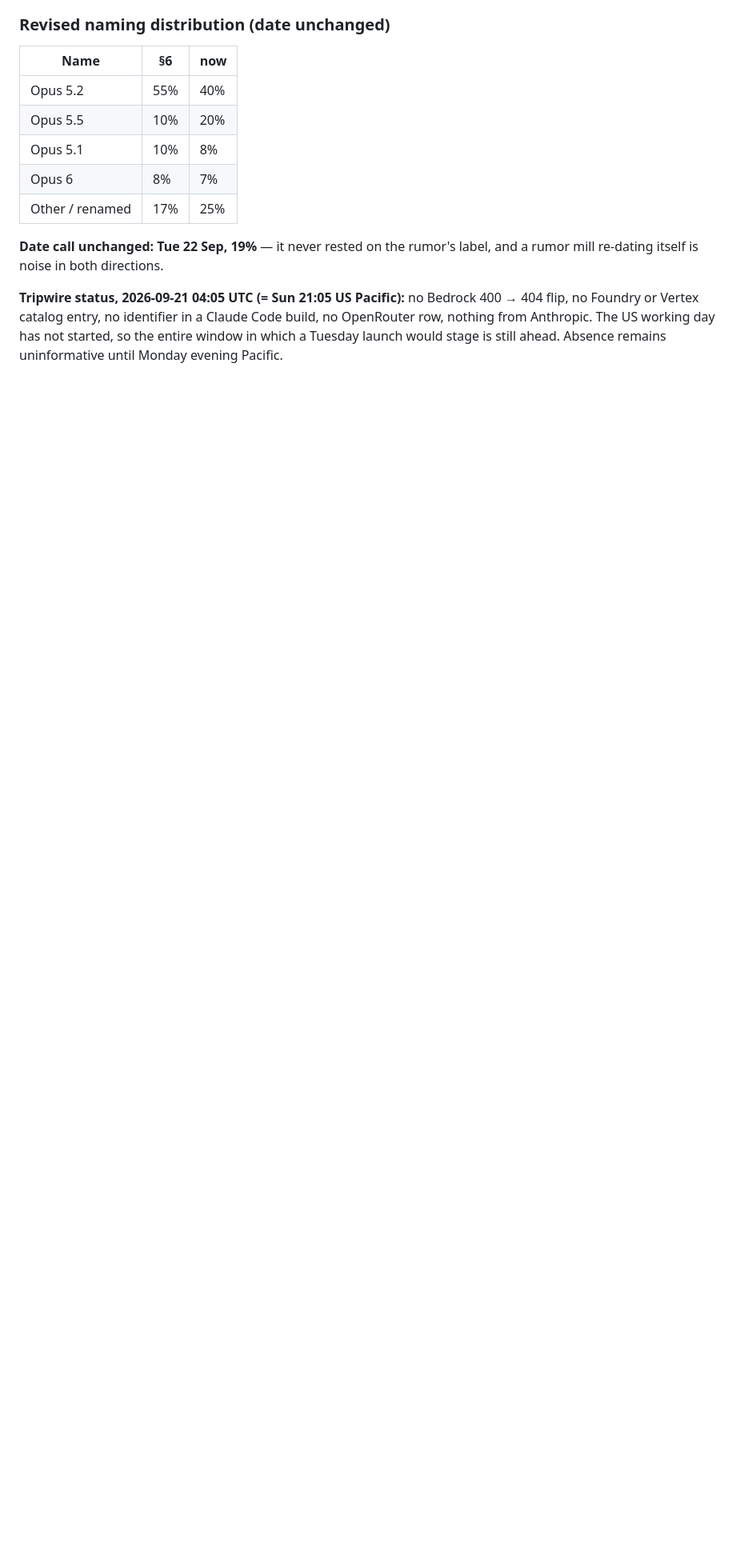
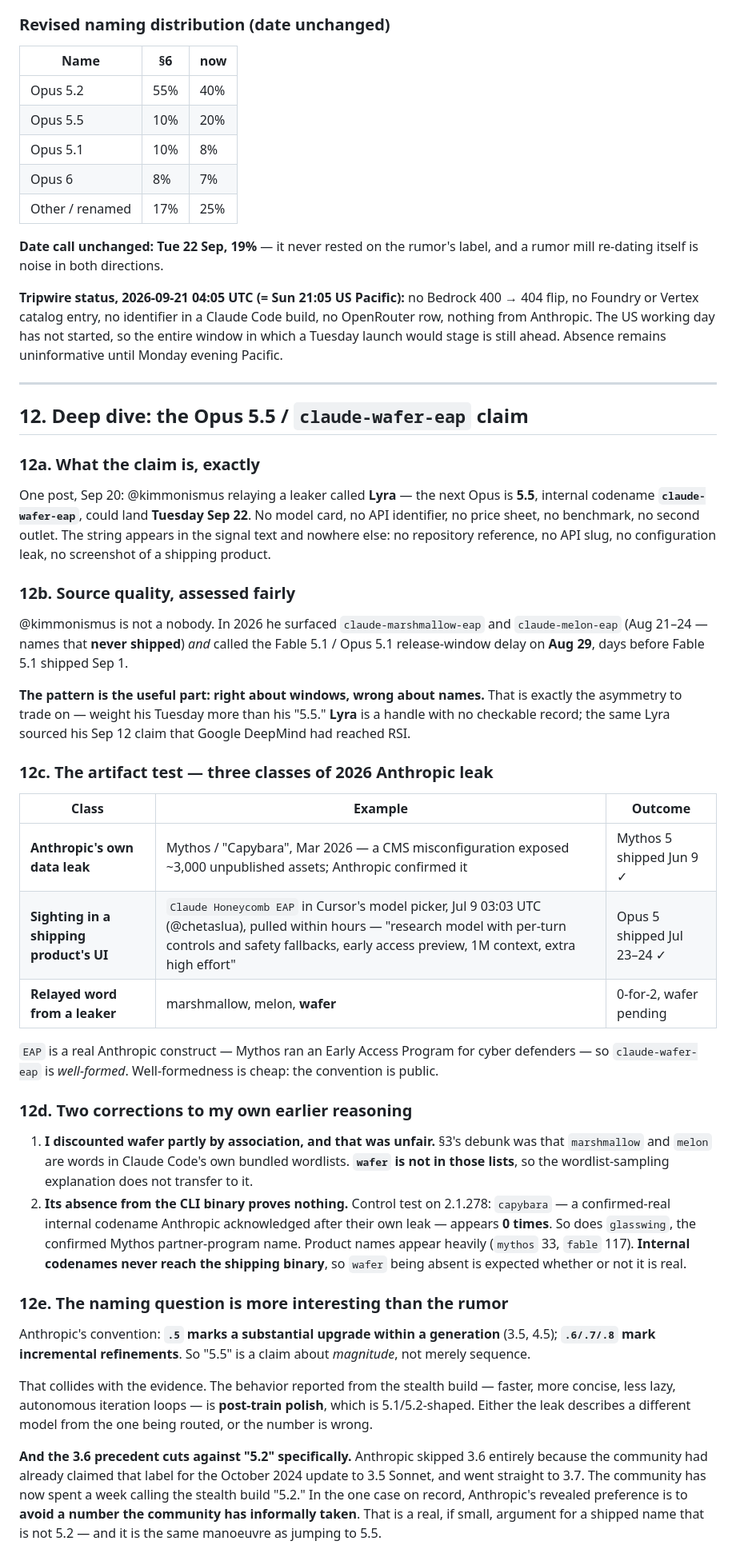
Before and after one commit to Gameassassin777/cardgames, a Markdown page: notes/2026-09-20-opus-5-2-release-forecast.md, the part around one of its changes. Shown at 80% size. GitHub-like rendering; blank space fills up the shorter version.

Commit message:
Add a deep dive on the Opus 5.5 / claude-wafer-eap claim
Assesses the source (right about windows, wrong about names), classifies
2026 Anthropic leaks by artifact type, and corrects two errors in the
earlier reasoning: the wordlist debunk does not apply to "wafer", and a
control test shows confirmed internal codenames such as capybara and
glasswing appear zero times in the shipping binary, so absence there is
uninformative.

Adds the naming analysis: .5 signals a substantial upgrade, which
conflicts with the post-train behaviour reported from the stealth build,
and the Claude 3.6 precedent argues against a shipped "5.2" label.
Concludes that "5.5 on Tuesday" is self-undermining, since a .5-scale
release needs staging the date does not allow.

Co-Authored-By: Claude Opus 5 <noreply@anthropic.com>
Claude-Session: https://claude.ai/code/session_01DXRfQguVwW5PS9B4Wp1J29

```diff
--- a/notes/2026-09-20-opus-5-2-release-forecast.md
+++ b/notes/2026-09-20-opus-5-2-release-forecast.md
@@ -234,3 +234,39 @@ What is reported: a r/ClaudeCode thread, *"Opus 5.2 Stealth routing?"* (u/Bloate
 **Date call unchanged: Tue 22 Sep, 19%** — it never rested on the rumor's label, and a rumor mill re-dating itself is noise in both directions.
 
 **Tripwire status, 2026-09-21 04:05 UTC (= Sun 21:05 US Pacific):** no Bedrock 400 → 404 flip, no Foundry or Vertex catalog entry, no identifier in a Claude Code build, no OpenRouter row, nothing from Anthropic. The US working day has not started, so the entire window in which a Tuesday launch would stage is still ahead. Absence remains uninformative until Monday evening Pacific.
+
+---
+
+## 12. Deep dive: the Opus 5.5 / `claude-wafer-eap` claim
+
+### 12a. What the claim is, exactly
+One post, Sep 20: @kimmonismus relaying a leaker called **Lyra** — the next Opus is **5.5**, internal codename **`claude-wafer-eap`**, could land **Tuesday Sep 22**. No model card, no API identifier, no price sheet, no benchmark, no second outlet. The string appears in the signal text and nowhere else: no repository reference, no API slug, no configuration leak, no screenshot of a shipping product.
+
+### 12b. Source quality, assessed fairly
+@kimmonismus is not a nobody. In 2026 he surfaced `claude-marshmallow-eap` and `claude-melon-eap` (Aug 21–24 — names that **never shipped**) *and* called the Fable 5.1 / Opus 5.1 release-window delay on **Aug 29**, days before Fable 5.1 shipped Sep 1.
+
+**The pattern is the useful part: right about windows, wrong about names.** That is exactly the asymmetry to trade on — weight his Tuesday more than his "5.5." **Lyra** is a handle with no checkable record; the same Lyra sourced his Sep 12 claim that Google DeepMind had reached RSI.
+
+### 12c. The artifact test — three classes of 2026 Anthropic leak
+
+| Class | Example | Outcome |
+|---|---|---|
+| **Anthropic's own data leak** | Mythos / "Capybara", Mar 2026 — a CMS misconfiguration exposed ~3,000 unpublished assets; Anthropic confirmed it | Mythos 5 shipped Jun 9 ✓ |
+| **Sighting in a shipping product's UI** | `Claude Honeycomb EAP` in Cursor's model picker, Jul 9 03:03 UTC (@chetaslua), pulled within hours — "research model with per-turn controls and safety fallbacks, early access preview, 1M context, extra high effort" | Opus 5 shipped Jul 23–24 ✓ |
+| **Relayed word from a leaker** | marshmallow, melon, **wafer** | 0-for-2, wafer pending |
+
+`EAP` is a real Anthropic construct — Mythos ran an Early Access Program for cyber defenders — so `claude-wafer-eap` is *well-formed*. Well-formedness is cheap: the convention is public.
+
+### 12d. Two corrections to my own earlier reasoning
+
+1. **I discounted wafer partly by association, and that was unfair.** §3's debunk was that `marshmallow` and `melon` are words in Claude Code's own bundled wordlists. **`wafer` is not in those lists**, so the wordlist-sampling explanation does not transfer to it.
+2. **Its absence from the CLI binary proves nothing.** Control test on 2.1.278: `capybara` — a confirmed-real internal codename Anthropic acknowledged after their own leak — appears **0 times**. So does `glasswing`, the confirmed Mythos partner-program name. Product names appear heavily (`mythos` 33, `fable` 117). **Internal codenames never reach the shipping binary**, so `wafer` being absent is expected whether or not it is real.
+
+### 12e. The naming question is more interesting than the rumor
+
+Anthropic's convention: **`.5` marks a substantial upgrade within a generation** (3.5, 4.5); **`.6/.7/.8` mark incremental refinements**. So "5.5" is a claim about *magnitude*, not merely sequence.
+
+That collides with the evidence. The behavior reported from the stealth build — faster, more concise, less lazy, autonomous iteration loops — is **post-train polish**, which is 5.1/5.2-shaped. Either the leak describes a different model from the one being routed, or the number is wrong.
+
+**And the 3.6 precedent cuts against "5.2" specifically.** Anthropic skipped 3.6 entirely because the community had already claimed that label for the October 2024 update to 3.5 Sonnet, and went straight to 3.7. The community has now spent a week calling the stealth build "5.2." In the one case on record, Anthropic's revealed preference is to **avoid a number the community has informally taken**. That is a real, if small, argument for a shipped name that is not 5.2 — and it is the same manoeuvre as jumping to 5.5.
+
```
Also changed, not shown: other parts of notes/2026-09-20-opus-5-2-release-forecast.md (+17 -0 lines).
